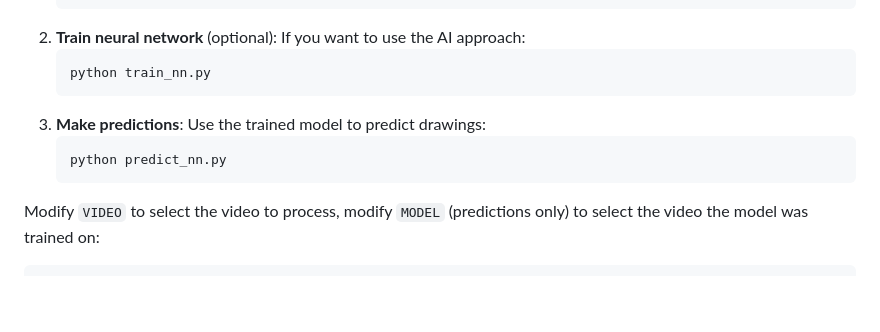
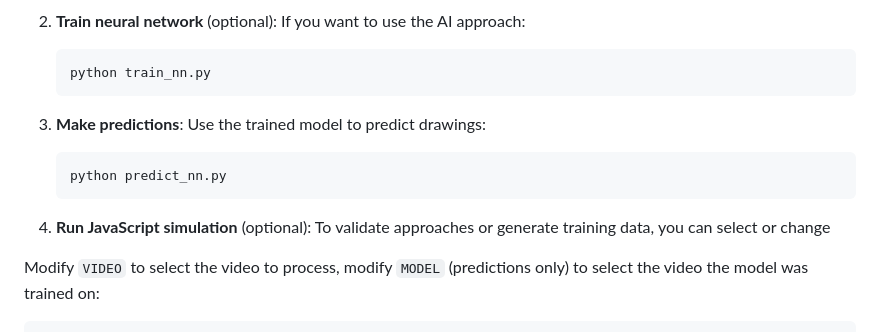
Before and after one commit to basboot/decode_drawings, a Markdown page: README.md, the part around the change. GitHub-like rendering; blank space fills up the shorter version.

Commit message:
Add simulation

````diff
--- a/README.md
+++ b/README.md
@@ -29,9 +29,12 @@ To decode drawings from videos, you need to put Radu's videos in `videos/` and f
    python train_nn.py
    ```
 3. **Make predictions**: Use the trained model to predict drawings:
+
    ```bash
    python predict_nn.py
    ```
+
+4. **Run JavaScript simulation** (optional): To validate approaches or generate training data, you can select or change
 
 Modify `VIDEO` to select the video to process, modify `MODEL` (predictions only) to select the video the model was
 trained on:
````
